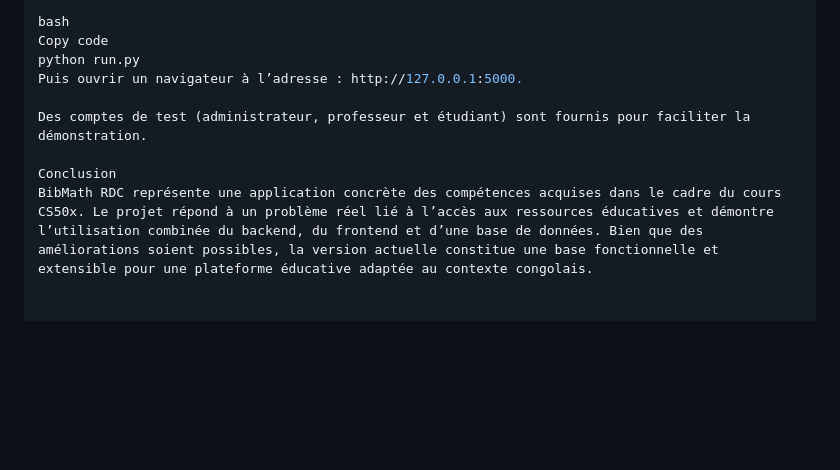
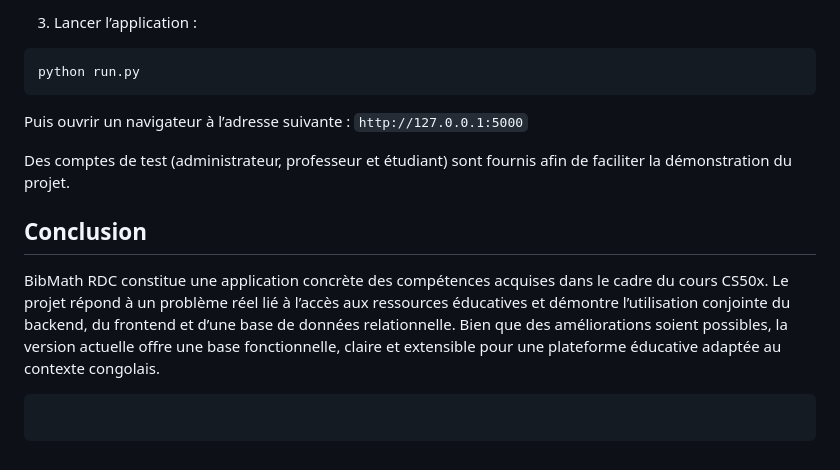
Before and after one commit to germain65/projet_de_fin, a Markdown page: README.md, the part around one of its changes. Rendered like a GitHub page; blank space fills up the shorter version.

````diff
--- a/README.md
+++ b/README.md
@@ -80,10 +78,18 @@ Lancer l’application :
 
-bash
-Copy code
+3. Lancer l’application :
+
+```bash
 python run.py
-Puis ouvrir un navigateur à l’adresse : http://127.0.0.1:5000.
+```
 
-Des comptes de test (administrateur, professeur et étudiant) sont fournis pour faciliter la démonstration.
+Puis ouvrir un navigateur à l’adresse suivante :
+`http://127.0.0.1:5000`
 
-Conclusion
-BibMath RDC représente une application concrète des compétences acquises dans le cadre du cours CS50x. Le projet répond à un problème réel lié à l’accès aux ressources éducatives et démontre l’utilisation combinée du backend, du frontend et d’une base de données. Bien que des améliorations soient possibles, la version actuelle constitue une base fonctionnelle et extensible pour une plateforme éducative adaptée au contexte congolais.
+Des comptes de test (administrateur, professeur et étudiant) sont fournis afin de faciliter la démonstration du projet.
+
+## Conclusion
+
+BibMath RDC constitue une application concrète des compétences acquises dans le cadre du cours CS50x. Le projet répond à un problème réel lié à l’accès aux ressources éducatives et démontre l’utilisation conjointe du backend, du frontend et d’une base de données relationnelle. Bien que des améliorations soient possibles, la version actuelle offre une base fonctionnelle, claire et extensible pour une plateforme éducative adaptée au contexte congolais.
+
+```
+```
````
Also changed, not shown: other parts of README.md (+39 -41 lines).
